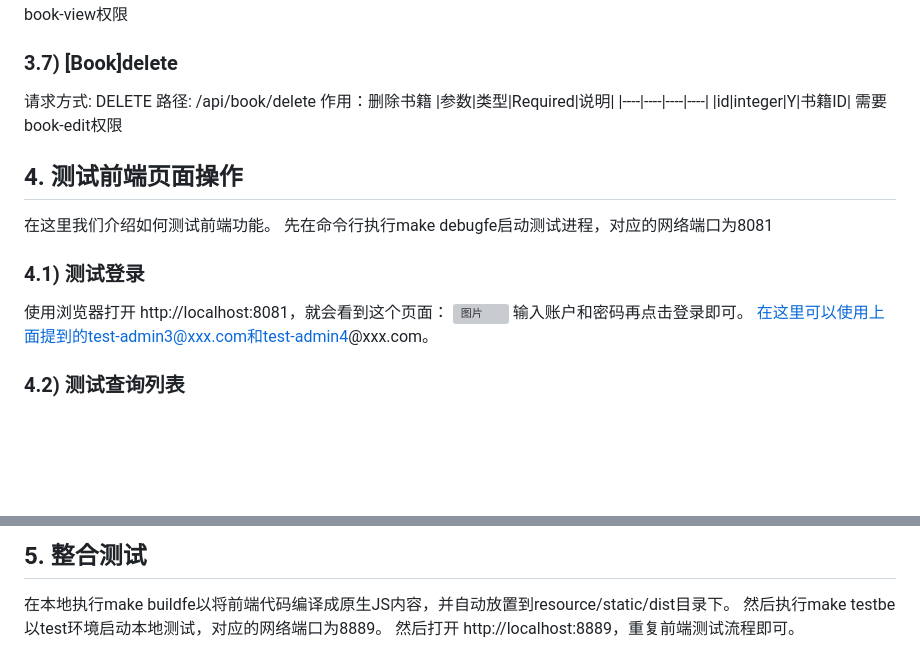
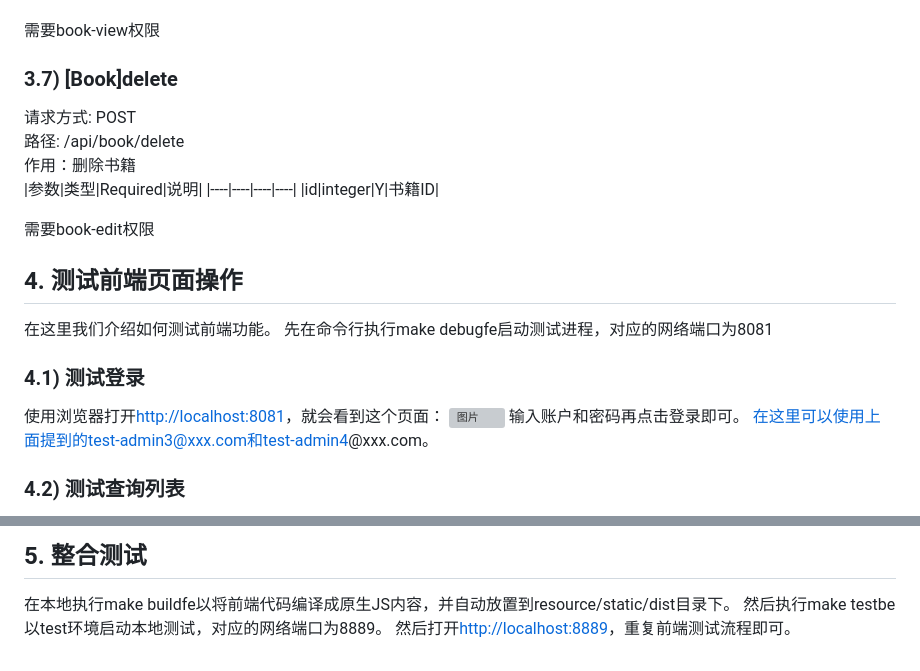
Before and after one commit to ivila/managementsystem, a Markdown page: README.md, 2 parts joined by grey strips. Drawn GitHub-style; blank space fills up the shorter version; grey boxes are pictures that could not be loaded.

```diff
--- a/README.md
+++ b/README.md
@@ -97,15 +103,17 @@
 |参数|类型|Required|说明|
 |----|----|----|----|
 |id|integer|Y|书籍ID|
+
 需要book-view权限
 
 ### 3.7) [Book]delete
-请求方式: DELETE
-路径: /api/book/delete
-作用：删除书籍
+请求方式: POST<br/>
+路径: /api/book/delete<br/>
+作用：删除书籍<br/>
 |参数|类型|Required|说明|
 |----|----|----|----|
 |id|integer|Y|书籍ID|
+
 需要book-edit权限
 
 ## 4. 测试前端页面操作
@@ -113,7 +121,7 @@
 先在命令行执行make debugfe启动测试进程，对应的网络端口为8081
 
 ### 4.1) 测试登录
-使用浏览器打开 http://localhost:8081，就会看到这个页面：
+使用浏览器打开[http://localhost:8081](http://localhost:8081)，就会看到这个页面：
 ![图片](https://raw.githubusercontent.com/ivila/public_files/master/managementsystem/snapshot/Login.jpg)
 输入账户和密码再点击登录即可。
 在这里可以使用上面提到的test-admin3@xxx.com和test-admin4@xxx.com。
@@ -140,4 +148,4 @@
 ## 5. 整合测试
 在本地执行make buildfe以将前端代码编译成原生JS内容，并自动放置到resource/static/dist目录下。
 然后执行make testbe以test环境启动本地测试，对应的网络端口为8889。
-然后打开 http://localhost:8889，重复前端测试流程即可。
+然后打开[http://localhost:8889](http://localhost:8889)，重复前端测试流程即可。
```
Also changed, not shown: other parts of README.md (+24 -18 lines).
